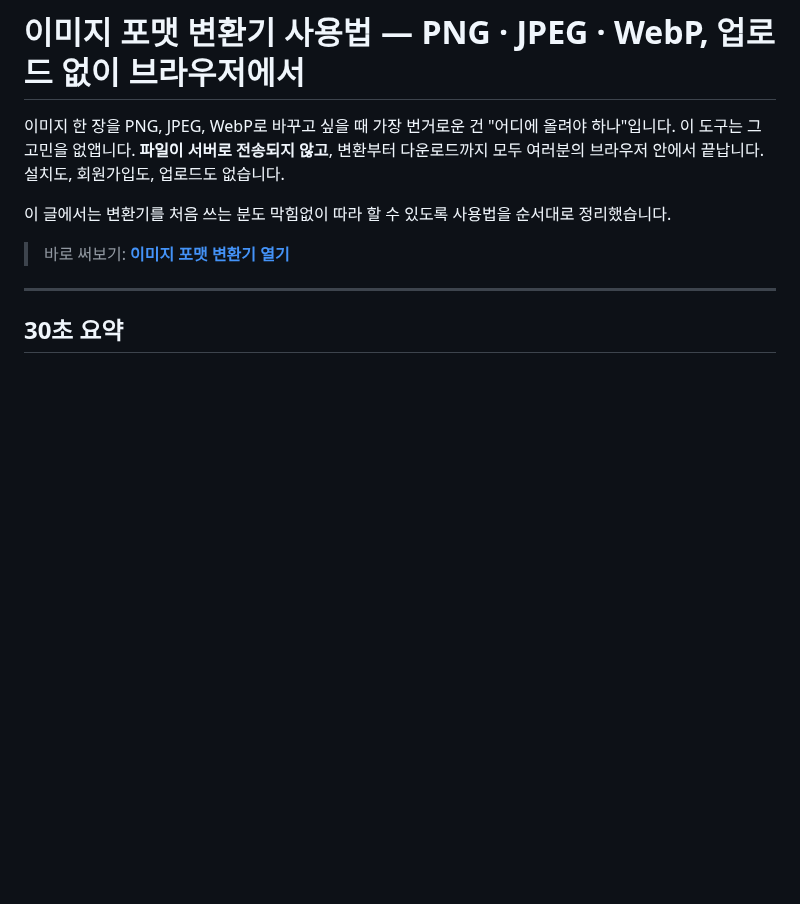
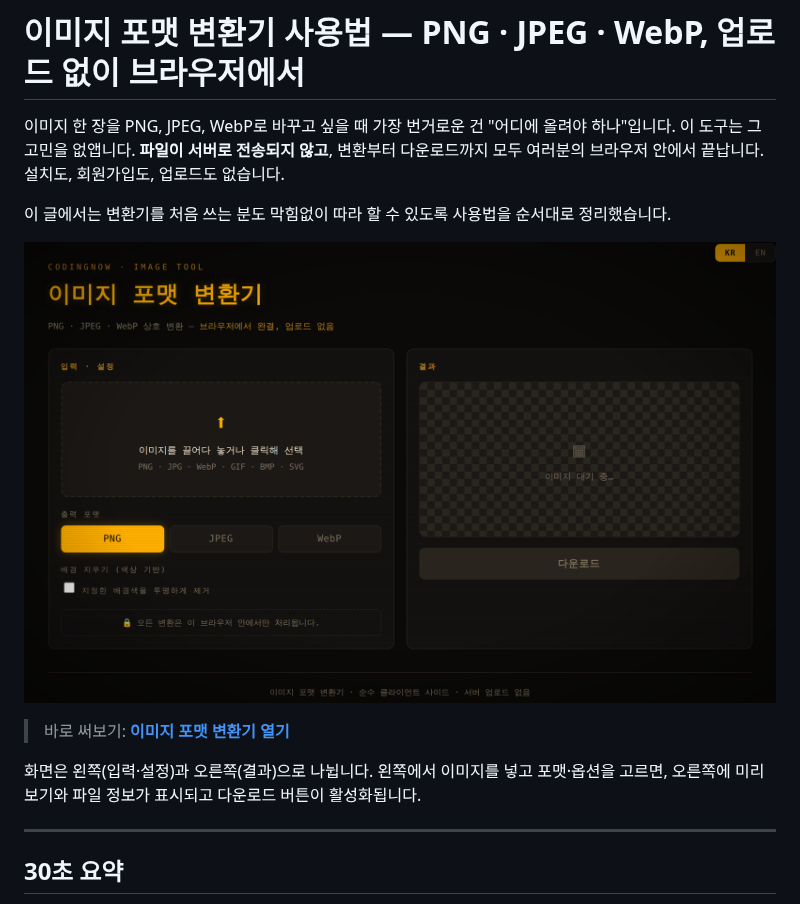
Before and after one commit to cflab2017/Tool_web_image_converter, a Markdown page: docs/usage-guide.md, the part around the change. Rendered like a GitHub page; pictures changed too: docs/images/tool-screenshot-kr.png (added); blank space fills up the shorter version.

Commit message:
사용법 글에 툴 화면 스크린샷 추가
docs/images/tool-screenshot-kr.png(KR 초기 화면)를 추가하고 usage-guide.md
상단에 삽입, 화면 구성 설명 보강.

https://claude.ai/code/session_01EoHYGA7Xe2Gt5YGAxPtXWj

```diff
--- a/docs/usage-guide.md
+++ b/docs/usage-guide.md
@@ -5,7 +5,11 @@
 
 이 글에서는 변환기를 처음 쓰는 분도 막힘없이 따라 할 수 있도록 사용법을 순서대로 정리했습니다.
 
+![이미지 포맷 변환기 화면 — 왼쪽은 입력·설정, 오른쪽은 결과 미리보기](images/tool-screenshot-kr.png)
+
 > 바로 써보기: **[이미지 포맷 변환기 열기](../index.html)**
+
+화면은 왼쪽(입력·설정)과 오른쪽(결과)으로 나뉩니다. 왼쪽에서 이미지를 넣고 포맷·옵션을 고르면, 오른쪽에 미리보기와 파일 정보가 표시되고 다운로드 버튼이 활성화됩니다.
 
 ---
 
```
